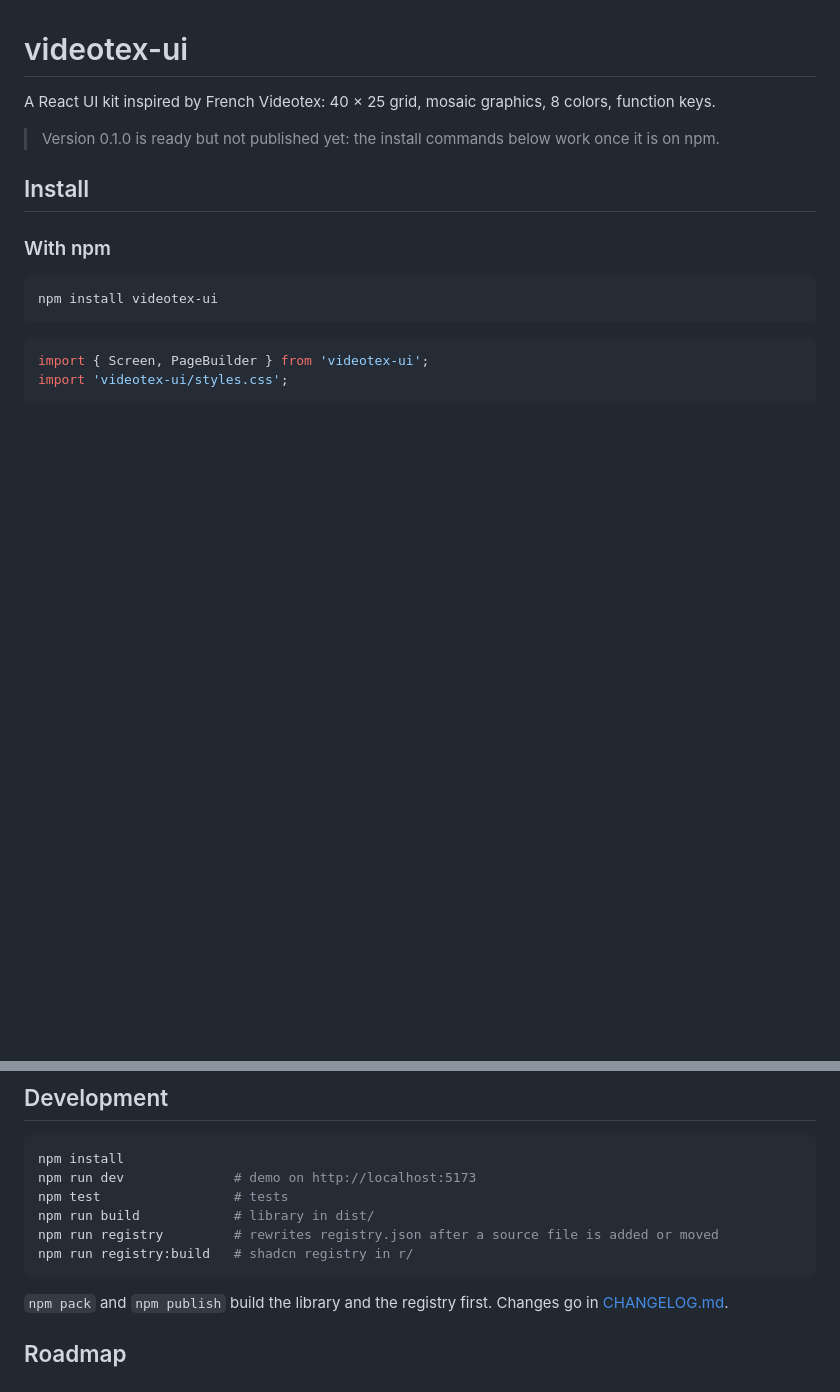
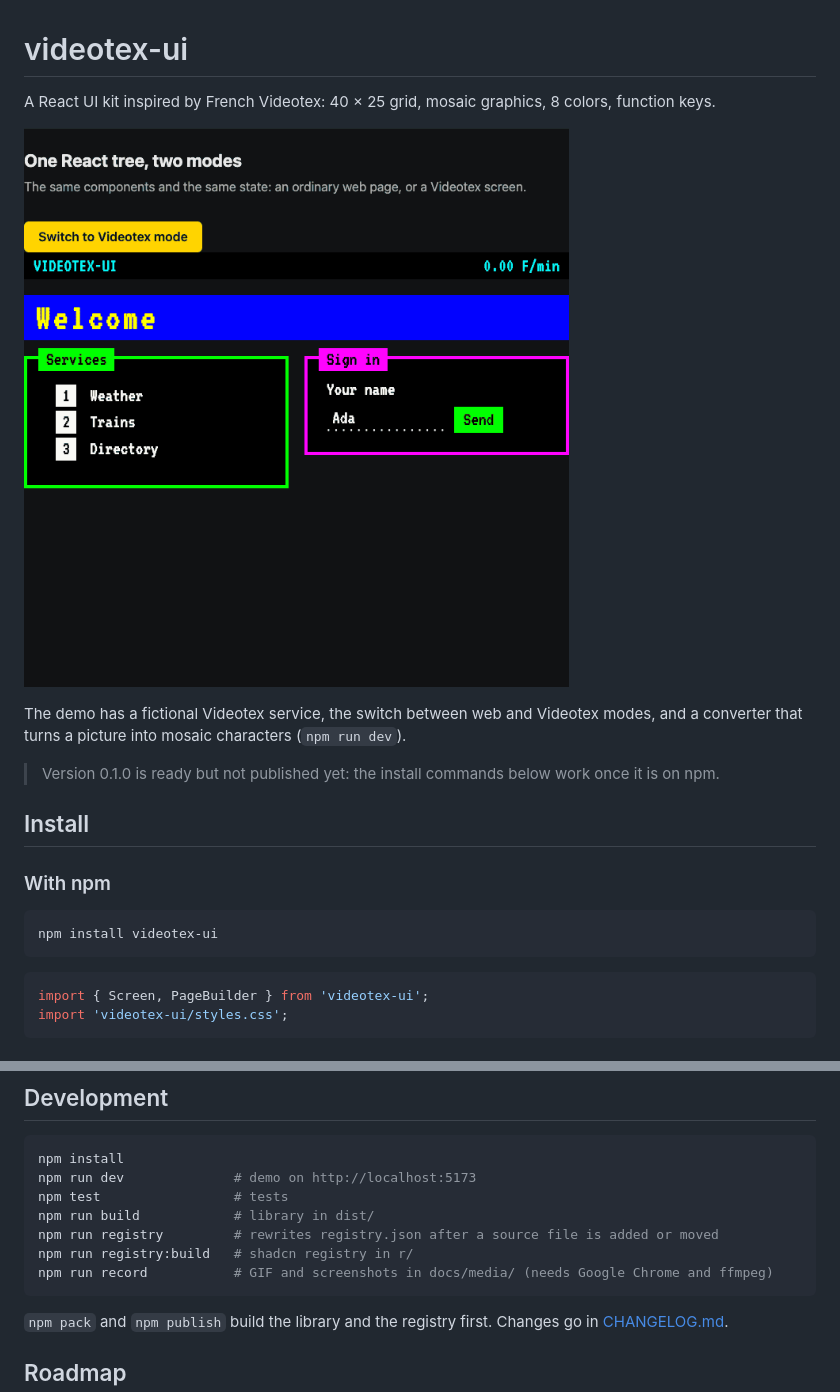
Before and after one commit to Gleaming0427/videotex-ui, a Markdown page: README.md, 2 parts joined by grey strips. GitHub-like rendering; pictures changed too: docs/media/demo.gif (added); blank space fills up the shorter version.

````diff
--- a/README.md
+++ b/README.md
@@ -1,6 +1,10 @@
 # videotex-ui
 
 A React UI kit inspired by French Videotex: 40 × 25 grid, mosaic graphics, 8 colors, function keys.
+
+![A small web page switches to Videotex mode: the same React components are drawn on a 40 × 25 screen at 1,200 baud](docs/media/demo.gif)
+
+The demo has a fictional Videotex service, the switch between web and Videotex modes, and a converter that turns a picture into mosaic characters (`npm run dev`).
 
 > Version 0.1.0 is ready but not published yet: the install commands below work once it is on npm.
 
@@ -201,6 +205,7 @@ npm test                 # tests
 npm run build            # library in dist/
 npm run registry         # rewrites registry.json after a source file is added or moved
 npm run registry:build   # shadcn registry in r/
+npm run record           # GIF and screenshots in docs/media/ (needs Google Chrome and ffmpeg)
 ```
 
 `npm pack` and `npm publish` build the library and the registry first. Changes go in [CHANGELOG.md](CHANGELOG.md).
````
Also changed, not shown: docs/LEGAL.md (+4 -3 lines), docs/media/converter.png (added), docs/media/service.png (added), docs/media/videotex-mode.png (added), docs/media/web-mode.png (added), 13 other files.
